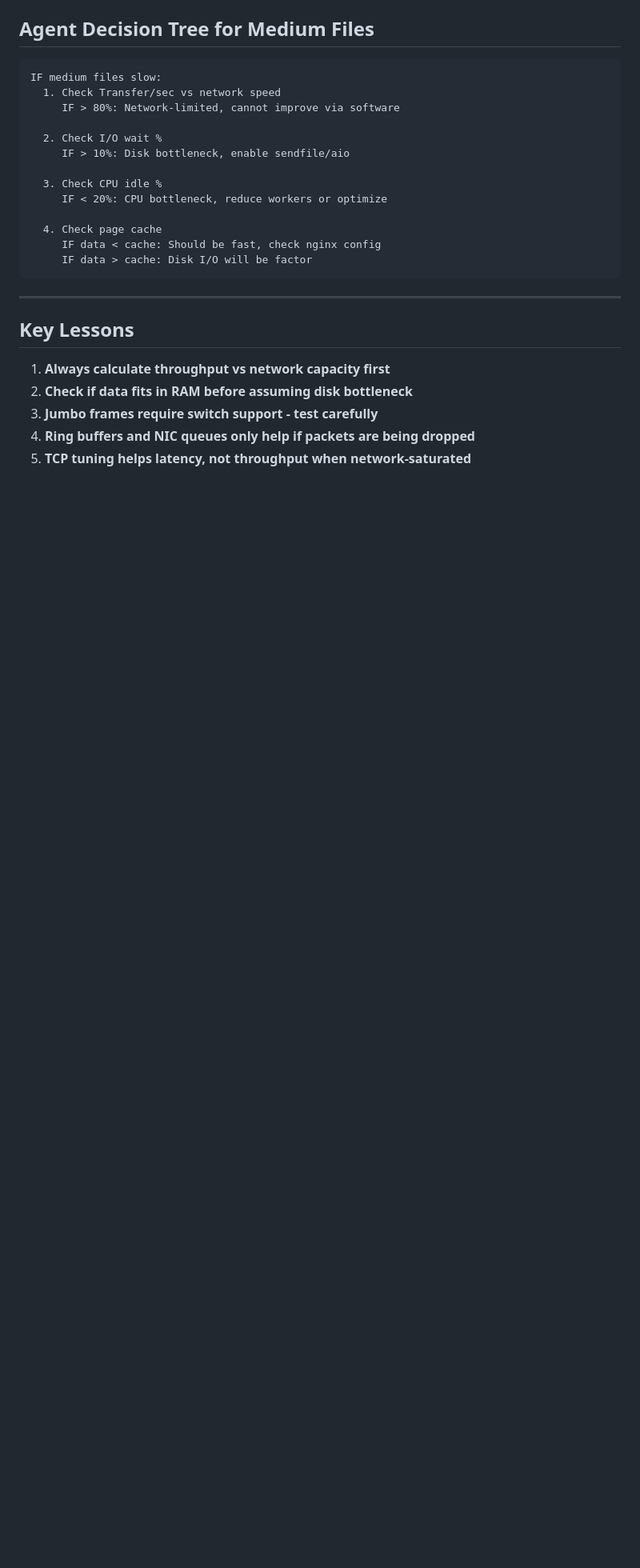
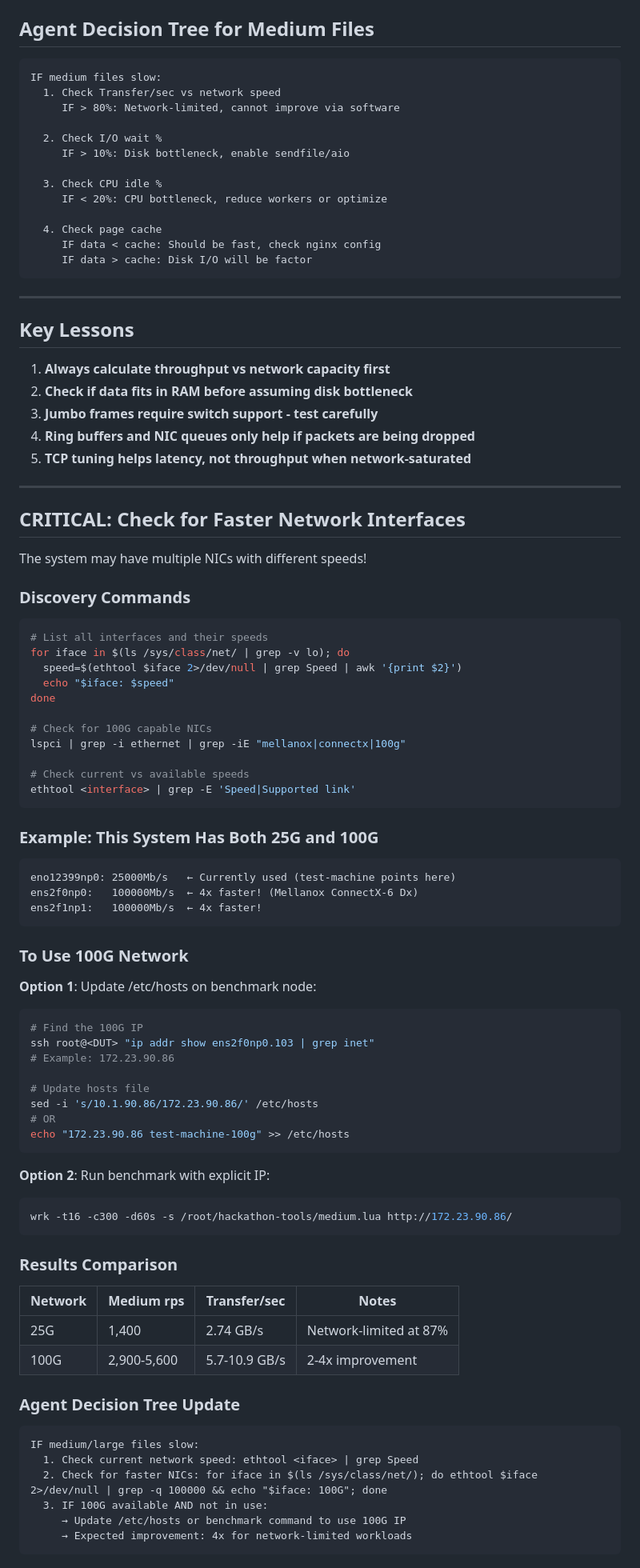
Before and after one commit to MML-coder/ai-perf-hackathon, a Markdown page: docs/MEDIUM_FILE_ANALYSIS.md, the part around the change. Shown at 80% size. Rendered like a GitHub page; blank space fills up the shorter version.

````diff
--- a/docs/MEDIUM_FILE_ANALYSIS.md
+++ b/docs/MEDIUM_FILE_ANALYSIS.md
@@ -208,3 +208,70 @@ IF medium files slow:
 3. **Jumbo frames require switch support - test carefully**
 4. **Ring buffers and NIC queues only help if packets are being dropped**
 5. **TCP tuning helps latency, not throughput when network-saturated**
+
+---
+
+## CRITICAL: Check for Faster Network Interfaces
+
+The system may have multiple NICs with different speeds!
+
+### Discovery Commands
+
+```bash
+# List all interfaces and their speeds
+for iface in $(ls /sys/class/net/ | grep -v lo); do
+  speed=$(ethtool $iface 2>/dev/null | grep Speed | awk '{print $2}')
+  echo "$iface: $speed"
+done
+
+# Check for 100G capable NICs
+lspci | grep -i ethernet | grep -iE "mellanox|connectx|100g"
+
+# Check current vs available speeds
+ethtool <interface> | grep -E 'Speed|Supported link'
+```
+
+### Example: This System Has Both 25G and 100G
+
+```
+eno12399np0: 25000Mb/s   ← Currently used (test-machine points here)
+ens2f0np0:   100000Mb/s  ← 4x faster! (Mellanox ConnectX-6 Dx)
+ens2f1np1:   100000Mb/s  ← 4x faster!
+```
+
+### To Use 100G Network
+
+**Option 1**: Update /etc/hosts on benchmark node:
+```bash
+# Find the 100G IP
+ssh root@<DUT> "ip addr show ens2f0np0.103 | grep inet"
+# Example: 172.23.90.86
+
+# Update hosts file
+sed -i 's/10.1.90.86/172.23.90.86/' /etc/hosts
+# OR
+echo "172.23.90.86 test-machine-100g" >> /etc/hosts
+```
+
+**Option 2**: Run benchmark with explicit IP:
+```bash
+wrk -t16 -c300 -d60s -s /root/hackathon-tools/medium.lua http://172.23.90.86/
+```
+
+### Results Comparison
+
+| Network | Medium rps | Transfer/sec | Notes |
+|---------|------------|--------------|-------|
+| 25G     | 1,400      | 2.74 GB/s    | Network-limited at 87% |
+| 100G    | 2,900-5,600| 5.7-10.9 GB/s| 2-4x improvement |
+
+### Agent Decision Tree Update
+
+```
+IF medium/large files slow:
+  1. Check current network speed: ethtool <iface> | grep Speed
+  2. Check for faster NICs: for iface in $(ls /sys/class/net/); do ethtool $iface 2>/dev/null | grep -q 100000 && echo "$iface: 100G"; done
+  3. IF 100G available AND not in use:
+     → Update /etc/hosts or benchmark command to use 100G IP
+     → Expected improvement: 4x for network-limited workloads
+```
````
Also changed, not shown: docs/TUNING_PLAYBOOK.md (+44 -1 lines).
